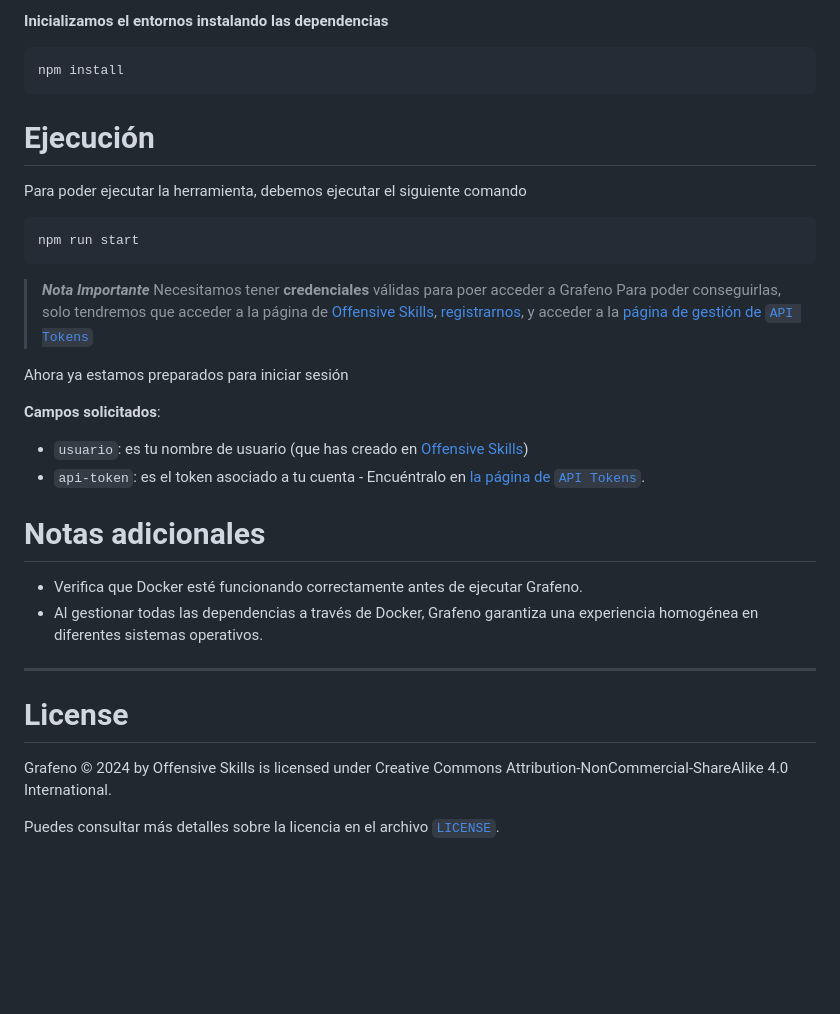
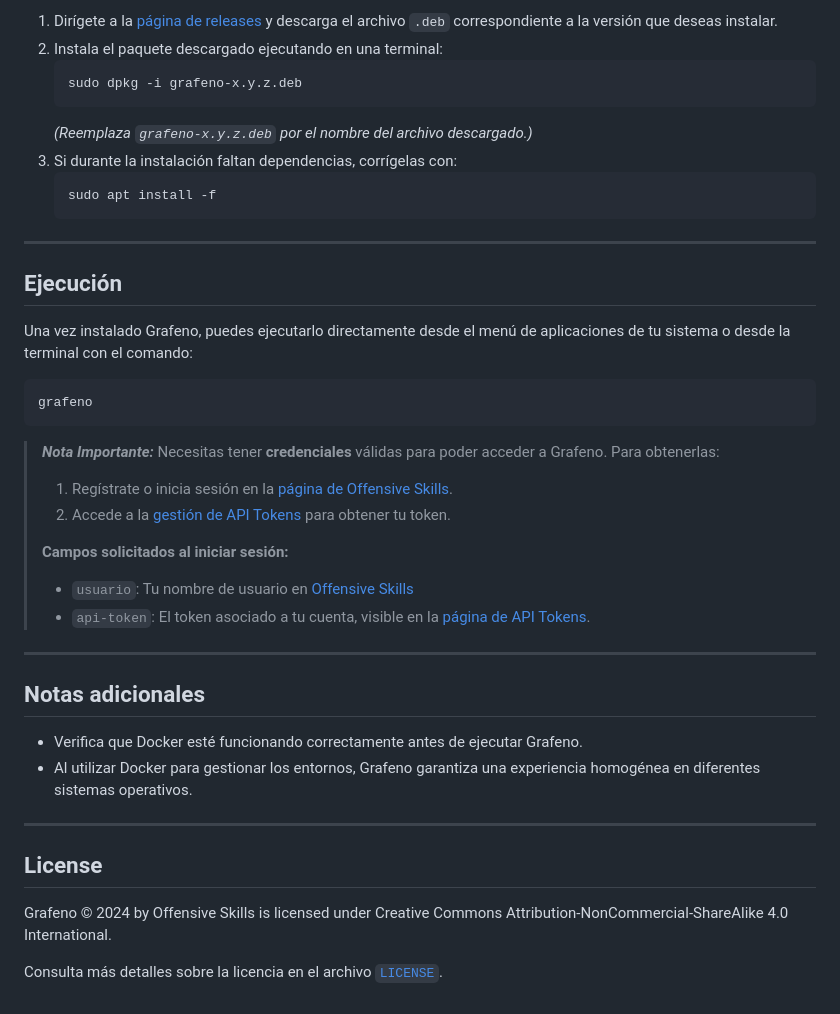
Before and after one commit to Offensive-Skills/Grafeno, a Markdown page: README.md, the part around the change printed below. Rendered like a GitHub page; blank space fills up the shorter version.

````diff
--- a/README.md
+++ b/README.md
@@ -40,36 +35,45 @@ Una vez esta listo, debemos instalar la herramienta:
 
-**Inicializamos el entornos instalando las dependencias**
-```
-npm install
-```
-
-
-# Ejecución
-
-Para poder ejecutar la herramienta, debemos ejecutar el siguiente comando
-```
-npm run start
-```
-
-> ***Nota Importante***
-> Necesitamos tener **credenciales** válidas para poer acceder a Grafeno
-> Para poder conseguirlas, solo tendremos que acceder a la página de [Offensive Skills](https://offs.es), [registrarnos](https://offs.es/escritorio), y acceder a la [página de gestión de `API Tokens`](https://offs.es/escritorio/api-token)
-
-Ahora ya estamos preparados para iniciar sesión
-
-**Campos solicitados**:
-- `usuario`: es tu nombre de usuario (que has creado en [Offensive Skills](https://offs.es/escritorio))
-- `api-token`: es el token asociado a tu cuenta - Encuéntralo en [la página de `API Tokens`](https://offs.es/escritorio/api-token).
-
-
-# Notas adicionales
-- Verifica que Docker esté funcionando correctamente antes de ejecutar Grafeno.
-- Al gestionar todas las dependencias a través de Docker, Grafeno garantiza una experiencia homogénea en diferentes sistemas operativos.
+1. Dirígete a la [página de releases](https://github.com/Offensive-Skills/Grafeno/releases) y descarga el archivo `.deb` correspondiente a la versión que deseas instalar.
+2. Instala el paquete descargado ejecutando en una terminal:
+   ```bash
+   sudo dpkg -i grafeno-x.y.z.deb
+   ```
+   *(Reemplaza `grafeno-x.y.z.deb` por el nombre del archivo descargado.)*
+3. Si durante la instalación faltan dependencias, corrígelas con:
+   ```bash
+   sudo apt install -f
+   ```
 
 ---
 
-# License
+## Ejecución
+
+Una vez instalado Grafeno, puedes ejecutarlo directamente desde el menú de aplicaciones de tu sistema o desde la terminal con el comando:
+
+```bash
+grafeno
+```
+
+> ***Nota Importante:***
+> Necesitas tener **credenciales** válidas para poder acceder a Grafeno. Para obtenerlas:
+> 1. Regístrate o inicia sesión en la [página de Offensive Skills](https://offs.es/escritorio).
+> 2. Accede a la [gestión de API Tokens](https://offs.es/escritorio/api-token) para obtener tu token.
+>
+> **Campos solicitados al iniciar sesión:**
+> - `usuario`: Tu nombre de usuario en [Offensive Skills](https://offs.es/escritorio)
+> - `api-token`: El token asociado a tu cuenta, visible en la [página de API Tokens](https://offs.es/escritorio/api-token).
+
+---
+
+## Notas adicionales
+
+- Verifica que Docker esté funcionando correctamente antes de ejecutar Grafeno.
+- Al utilizar Docker para gestionar los entornos, Grafeno garantiza una experiencia homogénea en diferentes sistemas operativos.
+
+---
+
+## License
 
 Grafeno © 2024 by Offensive Skills is licensed under Creative Commons Attribution-NonCommercial-ShareAlike 4.0 International.
 
-Puedes consultar más detalles sobre la licencia en el archivo [`LICENSE`](./LICENSE.md).
+Consulta más detalles sobre la licencia en el archivo [`LICENSE`](./LICENSE.md).
````
Also changed, not shown: other parts of README.md (+20 -25 lines), assets/images/logo_grafeno.png (added), images/Grafeno.png (deleted), images/logo_grafeno.png (added), 5 other files.
